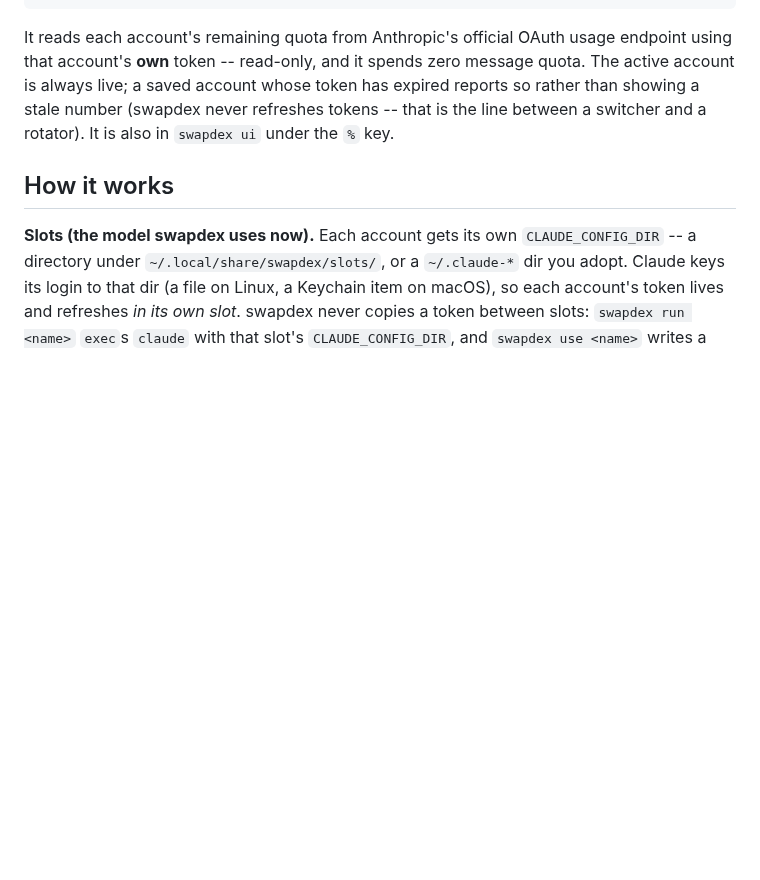
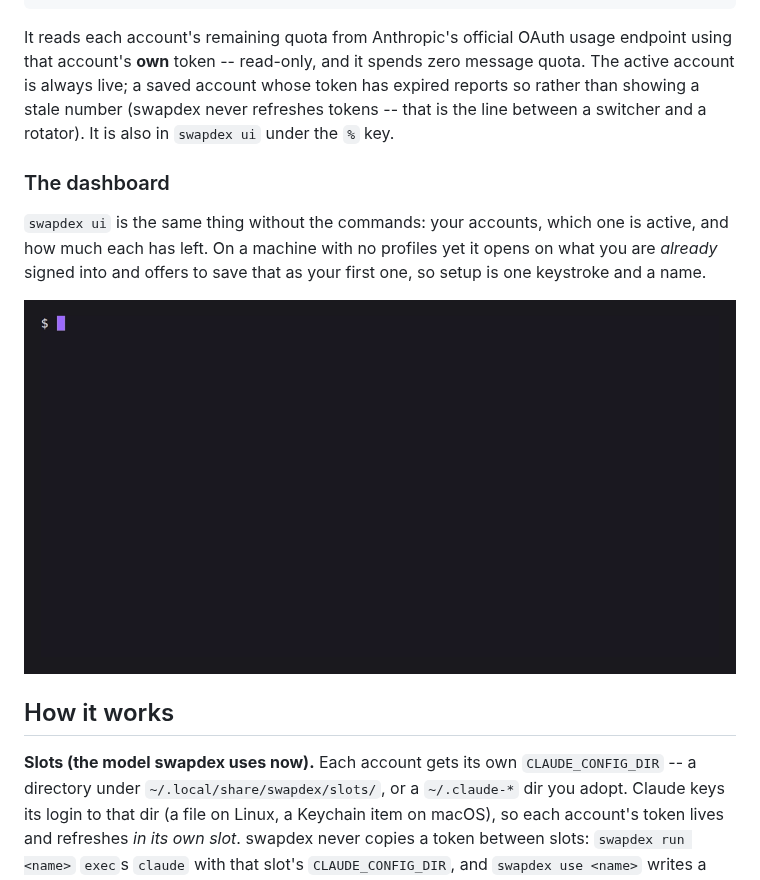
Before and after one commit to youdie006/swapdex, a Markdown page: README.md, the part around the change. GitHub-like rendering; pictures changed too: docs/ui-demo.gif; blank space fills up the shorter version.

Commit message:
docs: show the dashboard, and record it the same reproducible way
swapdex has a TUI - accounts, which is active, usage bars, switch by number -
and the README mentioned it three times in passing without ever showing it.
docs/ui-demo.gif existed for this and was referenced from nowhere, so the
feature was invisible to anyone reading the page.

It now has a short section at the end of "Use", and the recording behind it is a
vhs tape like the other one: `vhs docs/tapes/first-run.tape`, against the
throwaway store seed-demo.sh builds in its new --fresh mode (live logins, no
profiles saved), which is the state the first-run flow needs. No real account
appears in it.

Claude-Session: https://claude.ai/code/session_01QviRpem5JgydMqJoAmzVSJ

```diff
--- a/README.md
+++ b/README.md
@@ -215,6 +215,17 @@ has expired reports so rather than showing a stale number (swapdex never
 refreshes tokens -- that is the line between a switcher and a rotator). It is
 also in `swapdex ui` under the `%` key.
 
+### The dashboard
+
+`swapdex ui` is the same thing without the commands: your accounts, which one is
+active, and how much each has left. On a machine with no profiles yet it opens on
+what you are *already* signed into and offers to save that as your first one, so
+setup is one keystroke and a name.
+
+<div align="center">
+<img src="https://raw.githubusercontent.com/youdie006/swapdex/main/docs/ui-demo.gif" alt="swapdex ui on a fresh machine: it finds the Claude Code and Codex logins already present, saves them as a profile named main, and shows the account with its 5h and 7d usage bars" width="760" />
+</div>
+
 ## How it works
 
 **Slots (the model swapdex uses now).** Each account gets its own
```
Also changed, not shown: 2 other files.
